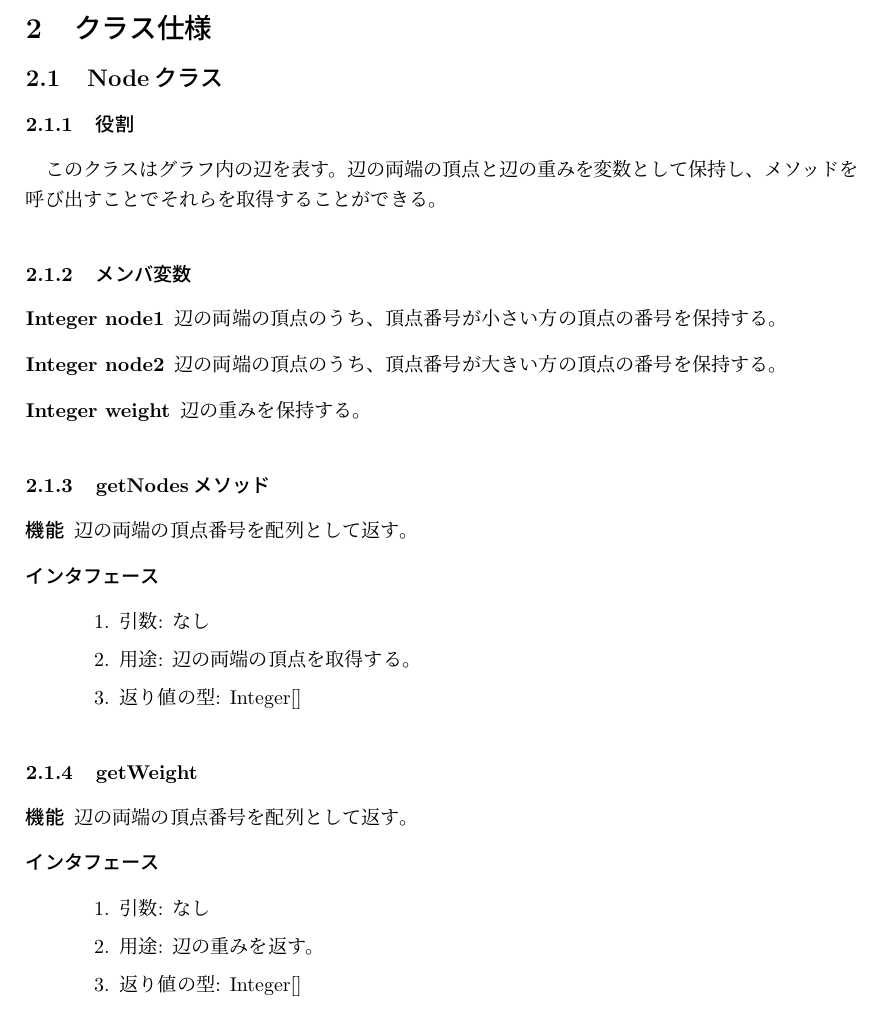
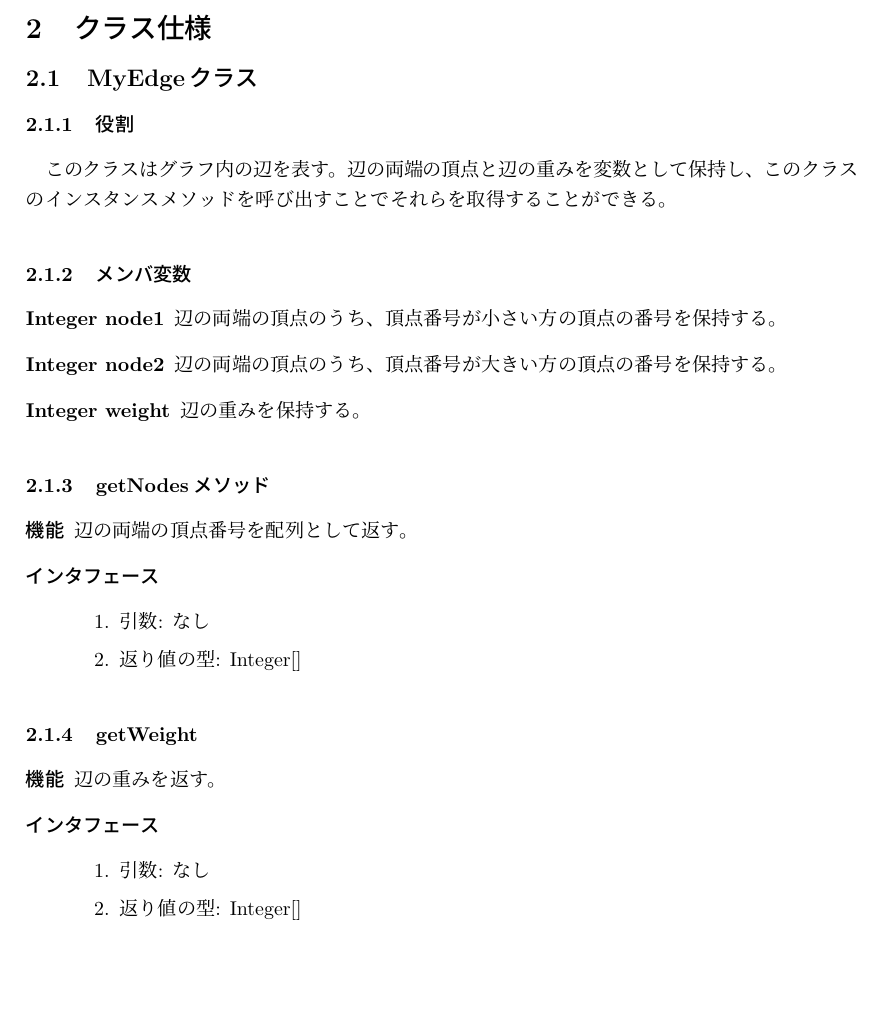
Before and after one commit to piny940/java-calculator-experiment1, a LaTeX problem sheet (assignment12/report.tex): part of page 3 of 4, cut so that both start at the same text, the shorter picture padded with empty space. Compiled offline with pLaTeX and dvipdfmx.

Commit message:
Describe up to the class specification of the MyEdge class

```diff
--- a/assignment12/report.tex
+++ b/assignment12/report.tex
@@ -55,12 +55,12 @@ graph.txt  \\
 %（MyGraphやMyEdgeなど）それぞれについて，
 % subsectionを作成し，クラス仕様を記述すること
 
-\subsection{Nodeクラス}
+\subsection{MyEdgeクラス}
 
 \subsubsection{役割}
 % このクラスが持つ役割を簡潔に数行で記述する．
-このクラスはグラフ内の辺を表す。辺の両端の頂点と辺の重みを変数として保持し、メソッドを呼び出すことで
-それらを取得することができる。
+このクラスはグラフ内の辺を表す。辺の両端の頂点と辺の重みを変数として保持し、このクラスのインスタンス
+メソッドを呼び出すことでそれらを取得することができる。
 
 \subsubsection{メンバ変数}
 %クラスが持つすべてのメンバ変数について，descriptionで記述
@@ -87,7 +87,6 @@ graph.txt  \\
 \item[インタフェース]\ \vspace{0mm}
 \begin{enumerate}
   \item 引数: なし
-  \item 用途: 辺の両端の頂点を取得する。
   \item 返り値の型: Integer[]
 \end{enumerate}
 \end{description}
@@ -96,12 +95,11 @@ graph.txt  \\
 
 \begin{description}
 \item[機能]
-辺の両端の頂点番号を配列として返す。
+辺の重みを返す。
 
 \item[インタフェース]\ \vspace{0mm}
 \begin{enumerate}
   \item 引数: なし
-  \item 用途: 辺の重みを返す。
   \item 返り値の型: Integer[]
 \end{enumerate}
 \end{description}
```
Also changed, not shown: assignment12/report.pdf.
